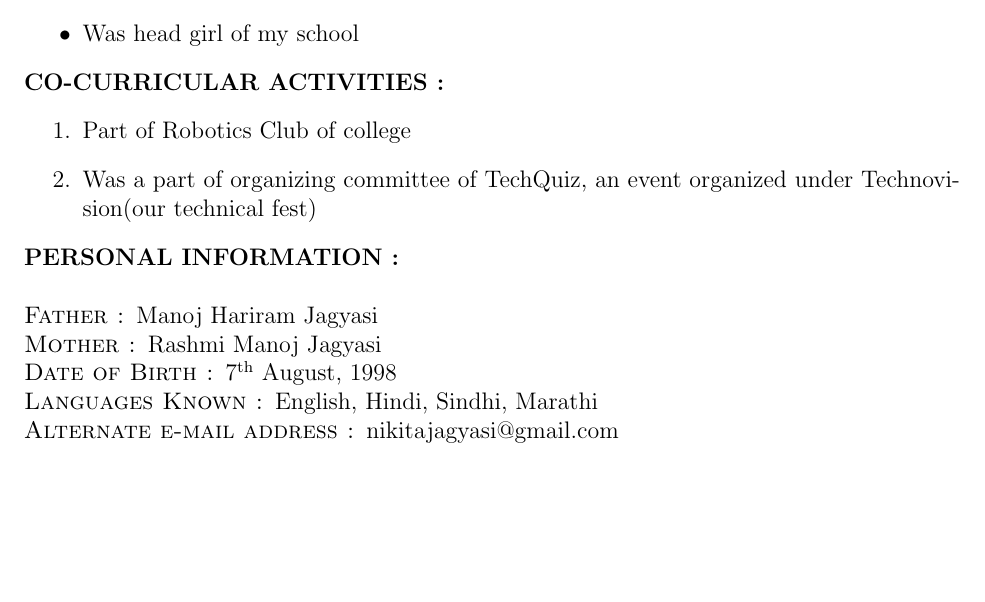
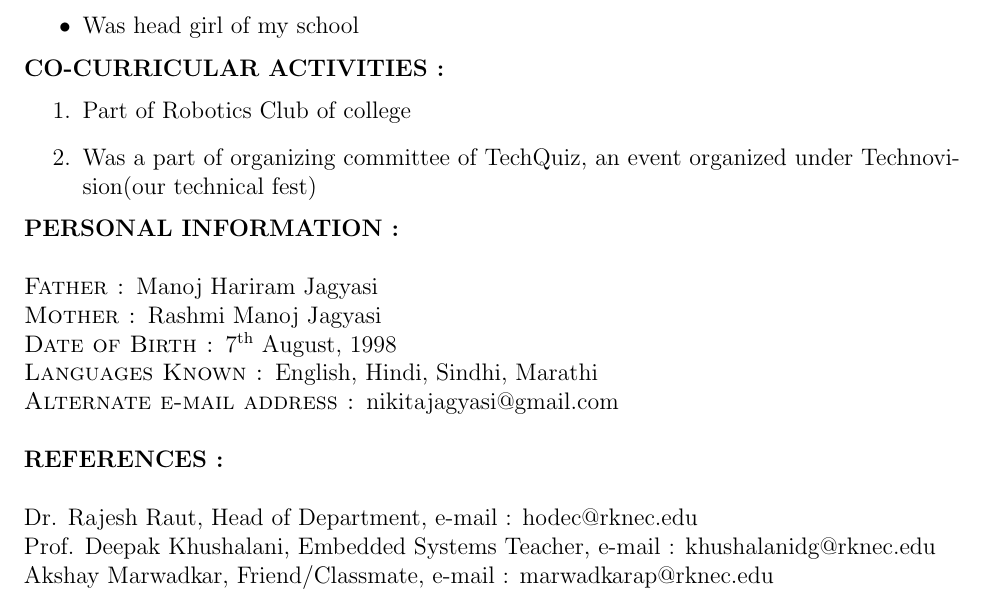
Before and after one commit to nikitajagyasi/Nikita_Resume, a LaTeX CV (Nikita_Resume/resume.tex): part of page 2 of 2, cut so that both start at the same text, the shorter picture padded with empty space. Compiled offline with pdfLaTeX.

Commit message:
References

```diff
--- a/Nikita_Resume/resume.tex
+++ b/Nikita_Resume/resume.tex
@@ -83,4 +83,10 @@
 	\textsc{Languages Known : }English, Hindi, Sindhi, Marathi\\
 	\textsc{Alternate e-mail address : }nikitajagyasi@gmail.com\\
 	\\
+	\textbf{\textsc{REFERENCES : }}\\
+	\\
+	Dr. Rajesh Raut, Head of Department, e-mail : hodec@rknec.edu\\
+	Prof. Deepak Khushalani, Embedded Systems Teacher, e-mail : khushalanidg@rknec.edu\\
+	Akshay Marwadkar, Friend/Classmate, e-mail : marwadkarap@rknec.edu\\
+	\\
 \end{document}
```
Also changed, not shown: Nikita_Resume/resume.pdf, 2 other files.
